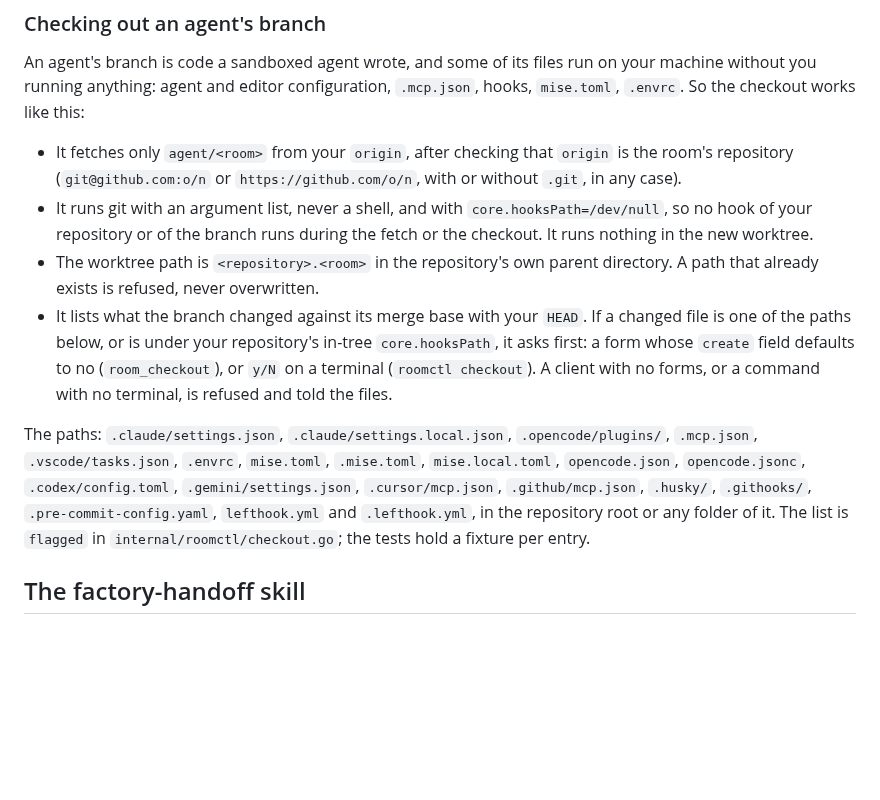
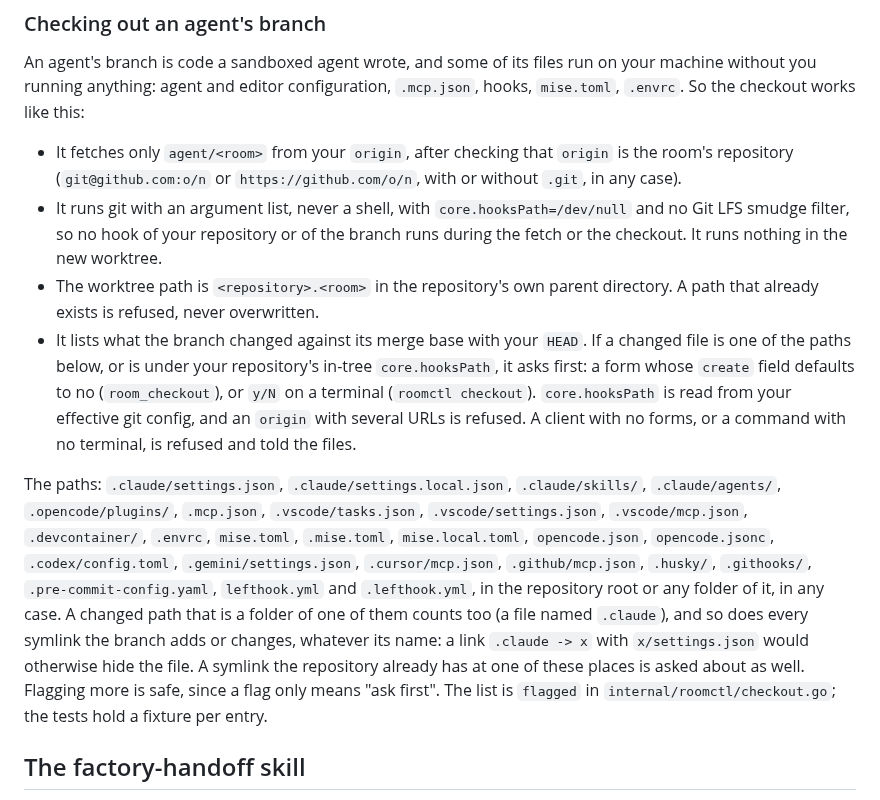
Before and after one commit to Smana/agent-platform, a Markdown page: docs/roomctl.md, the part around the change. Rendered like a GitHub page; blank space fills up the shorter version.

Commit message:
docs(roomctl): the full flagged list, symlinks, and the terminal-only question

```diff
--- a/docs/roomctl.md
+++ b/docs/roomctl.md
@@ -138,7 +138,8 @@ So the checkout works like this:
 
 - It fetches only `agent/<room>` from your `origin`, after checking that `origin` is the room's
   repository (`git@github.com:o/n` or `https://github.com/o/n`, with or without `.git`, in any case).
-- It runs git with an argument list, never a shell, and with `core.hooksPath=/dev/null`, so no hook
+- It runs git with an argument list, never a shell, with `core.hooksPath=/dev/null` and no Git LFS
+  smudge filter, so no hook
   of your repository or of the branch runs during the fetch or the checkout. It runs nothing in the
   new worktree.
 - The worktree path is `<repository>.<room>` in the repository's own parent directory. A path that
@@ -146,14 +147,20 @@ So the checkout works like this:
 - It lists what the branch changed against its merge base with your `HEAD`. If a changed file is one
   of the paths below, or is under your repository's in-tree `core.hooksPath`, it asks first: a form
   whose `create` field defaults to no (`room_checkout`), or `y/N` on a terminal (`roomctl checkout`).
+  `core.hooksPath` is read from your effective git config, and an `origin` with several URLs is refused.
   A client with no forms, or a command with no terminal, is refused and told the files.
 
-The paths: `.claude/settings.json`, `.claude/settings.local.json`, `.opencode/plugins/`, `.mcp.json`,
-`.vscode/tasks.json`, `.envrc`, `mise.toml`, `.mise.toml`, `mise.local.toml`, `opencode.json`,
-`opencode.jsonc`, `.codex/config.toml`, `.gemini/settings.json`, `.cursor/mcp.json`,
-`.github/mcp.json`, `.husky/`, `.githooks/`, `.pre-commit-config.yaml`, `lefthook.yml` and
-`.lefthook.yml`, in the repository root or any folder of it. The list is `flagged` in
-`internal/roomctl/checkout.go`; the tests hold a fixture per entry.
+The paths: `.claude/settings.json`, `.claude/settings.local.json`, `.claude/skills/`,
+`.claude/agents/`, `.opencode/plugins/`, `.mcp.json`, `.vscode/tasks.json`, `.vscode/settings.json`,
+`.vscode/mcp.json`, `.devcontainer/`, `.envrc`, `mise.toml`, `.mise.toml`, `mise.local.toml`,
+`opencode.json`, `opencode.jsonc`, `.codex/config.toml`, `.gemini/settings.json`,
+`.cursor/mcp.json`, `.github/mcp.json`, `.husky/`, `.githooks/`, `.pre-commit-config.yaml`,
+`lefthook.yml` and `.lefthook.yml`, in the repository root or any folder of it, in any case.
+A changed path that is a folder of one of them counts too (a file named `.claude`), and so does
+every symlink the branch adds or changes, whatever its name: a link `.claude -> x` with
+`x/settings.json` would otherwise hide the file. A symlink the repository already has at one of
+these places is asked about as well. Flagging more is safe, since a flag only means "ask first".
+The list is `flagged` in `internal/roomctl/checkout.go`; the tests hold a fixture per entry.
 
 ## The factory-handoff skill
 
```
Also changed, not shown: docs/security.md (+3 -0 lines).
